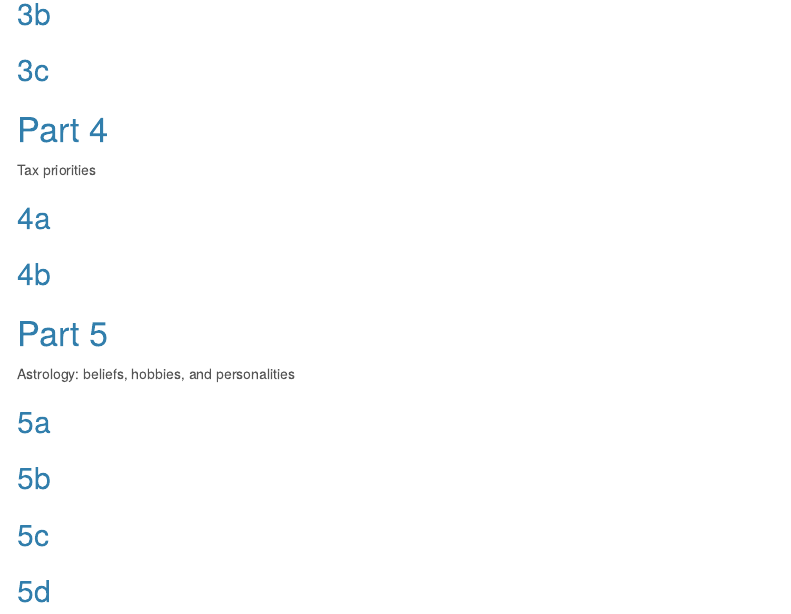
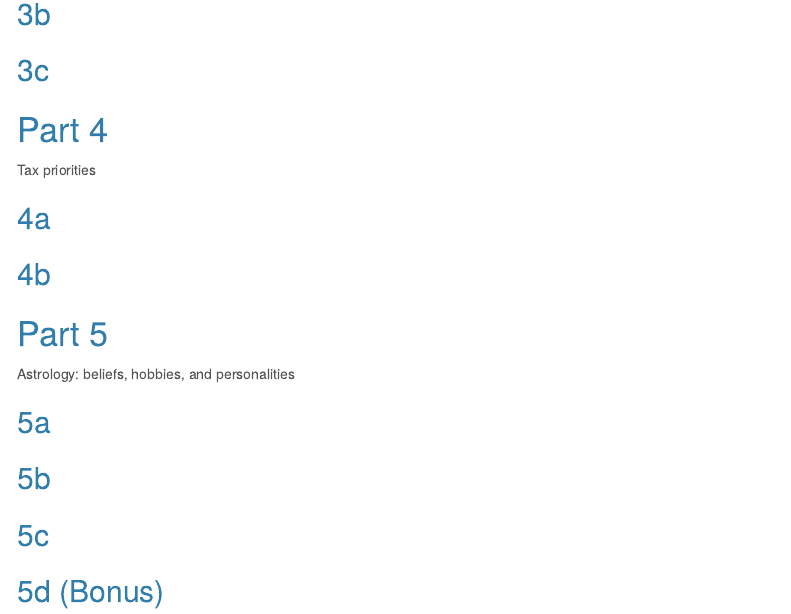
Before and after one commit to psych750/exercise_7, an R Markdown document (exercise_7.Rmd): the page in a window 1100 px wide, from 870 px down. Rendered offline with R 4.5, knitr and Pandoc, with nearby package versions; code that draws random numbers runs with fixed seeds of ours; menus at the side of the page are left out.

Commit message:
tweaks to 5d

````diff
--- a/exercise_7.Rmd
+++ b/exercise_7.Rmd
@@ -134,7 +134,7 @@ Astrology: beliefs, hobbies, and personalities
 ```
 
 
-## 5d
+## 5d (Bonus)
 ```{r warning=FALSE}
 
 
````
